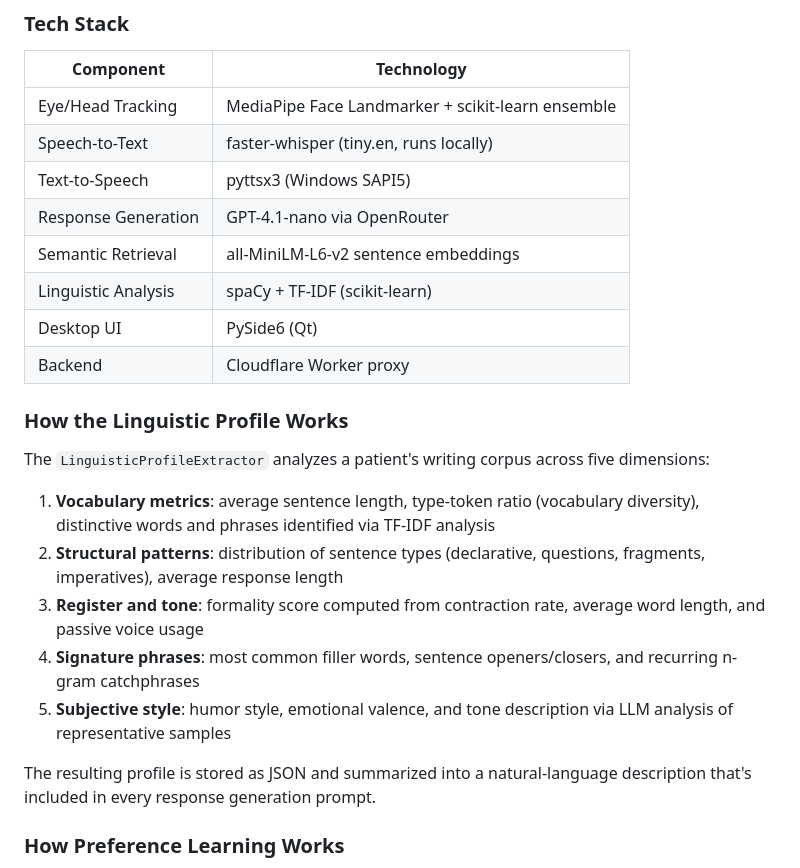
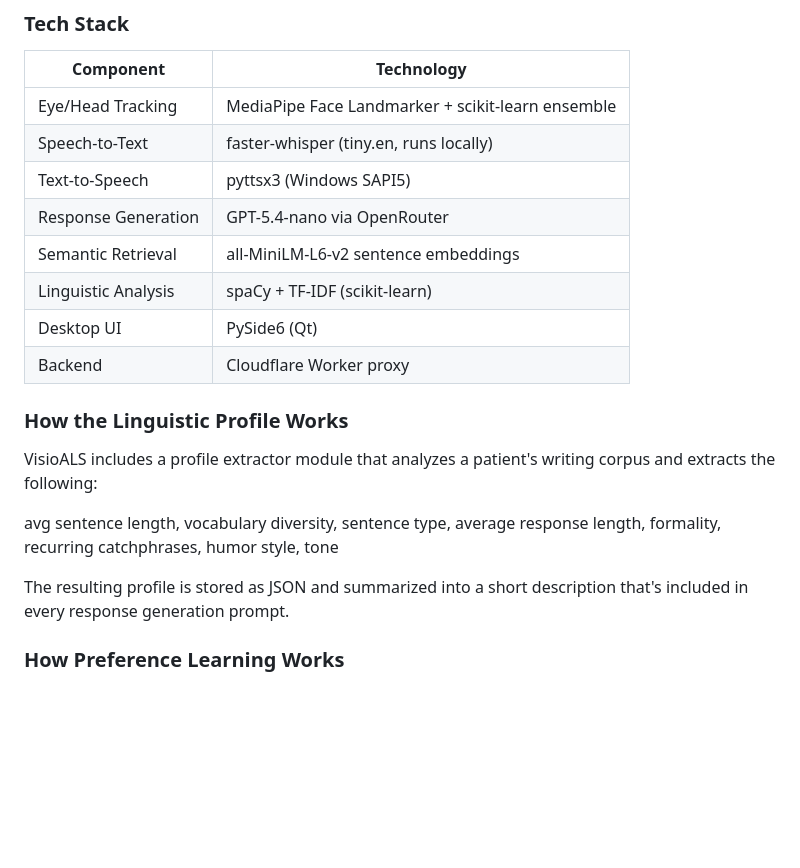
Before and after one commit to ephemeralwx/VisioALS, a Markdown page: README.md, the part around one of its changes. GitHub-like rendering; blank space fills up the shorter version.

```diff
--- a/README.md
+++ b/README.md
@@ -90,7 +90,7 @@ visioals-worker/        — Cloudflare Worker (API proxy)
 | Eye/Head Tracking | MediaPipe Face Landmarker + scikit-learn ensemble |
 | Speech-to-Text | faster-whisper (tiny.en, runs locally) |
 | Text-to-Speech | pyttsx3 (Windows SAPI5) |
-| Response Generation | GPT-4.1-nano via OpenRouter |
+| Response Generation | GPT-5.4-nano via OpenRouter |
 | Semantic Retrieval | all-MiniLM-L6-v2 sentence embeddings |
 | Linguistic Analysis | spaCy + TF-IDF (scikit-learn) |
 | Desktop UI | PySide6 (Qt) |
@@ -98,15 +98,11 @@ visioals-worker/        — Cloudflare Worker (API proxy)
 
 ### How the Linguistic Profile Works
 
-The `LinguisticProfileExtractor` analyzes a patient's writing corpus across five dimensions:
+VisioALS includes a profile extractor module that analyzes a patient's writing corpus and extracts the following:
 
-1. **Vocabulary metrics**: average sentence length, type-token ratio (vocabulary diversity), distinctive words and phrases identified via TF-IDF analysis
-2. **Structural patterns**: distribution of sentence types (declarative, questions, fragments, imperatives), average response length
-3. **Register and tone**: formality score computed from contraction rate, average word length, and passive voice usage
-4. **Signature phrases**: most common filler words, sentence openers/closers, and recurring n-gram catchphrases
-5. **Subjective style**: humor style, emotional valence, and tone description via LLM analysis of representative samples
+avg sentence length, vocabulary diversity, sentence type, average response length, formality, recurring catchphrases, humor style, tone
 
-The resulting profile is stored as JSON and summarized into a natural-language description that's included in every response generation prompt.
+The resulting profile is stored as JSON and summarized into a short description that's included in every response generation prompt.
 
 ### How Preference Learning Works
 
```
Also changed, not shown: other parts of README.md (+19 -19 lines).
